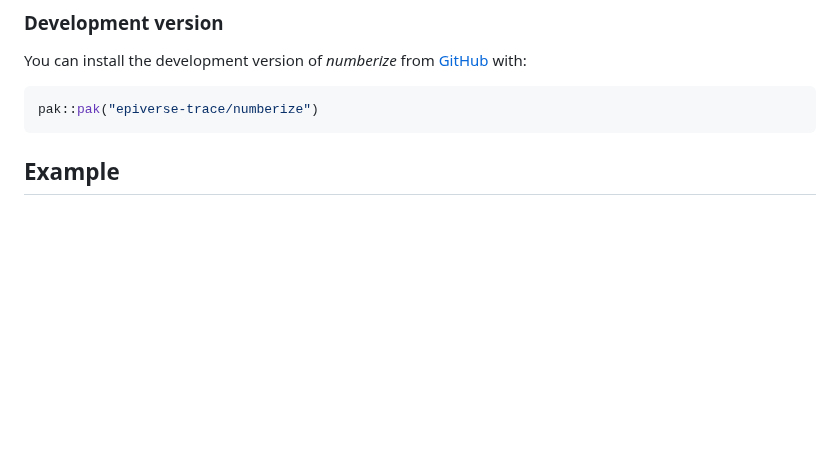
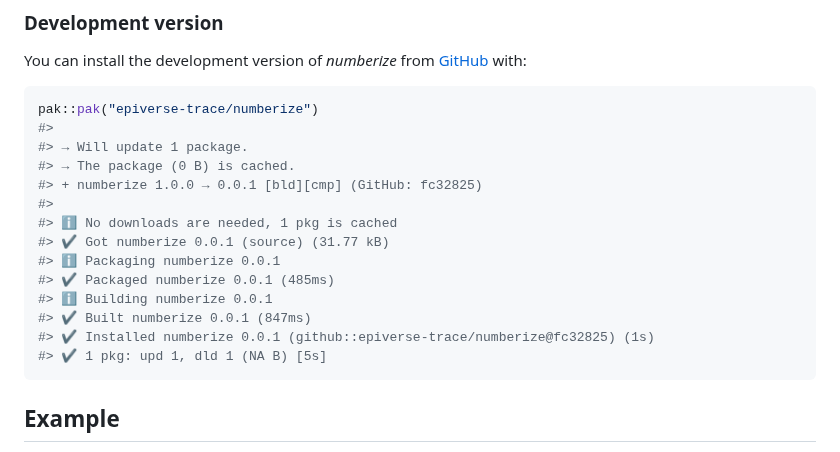
Before and after one commit to epiverse-trace/numberize, a Markdown page: README.md, the part around the change. Drawn GitHub-style; blank space fills up the shorter version.

Commit message:
Automatic readme update

````diff
--- a/README.md
+++ b/README.md
@@ -47,6 +47,19 @@ You can install the development version of *numberize* from
 
 ``` r
 pak::pak("epiverse-trace/numberize")
+#>
+#> → Will update 1 package.
+#> → The package (0 B) is cached.
+#> + numberize 1.0.0 → 0.0.1 [bld][cmp] (GitHub: fc32825)
+#>
+#> ℹ No downloads are needed, 1 pkg is cached
+#> ✔ Got numberize 0.0.1 (source) (31.77 kB)
+#> ℹ Packaging numberize 0.0.1
+#> ✔ Packaged numberize 0.0.1 (485ms)
+#> ℹ Building numberize 0.0.1
+#> ✔ Built numberize 0.0.1 (847ms)
+#> ✔ Installed numberize 0.0.1 (github::epiverse-trace/numberize@fc32825) (1s)
+#> ✔ 1 pkg: upd 1, dld 1 (NA B) [5s]
 ```
 
 ## Example
````
